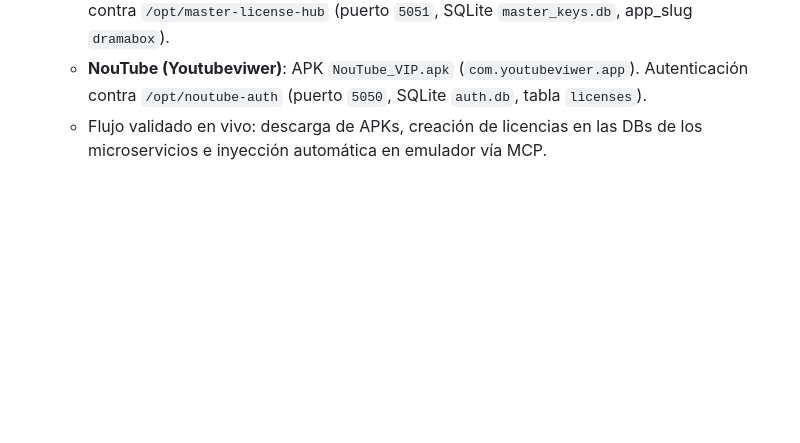
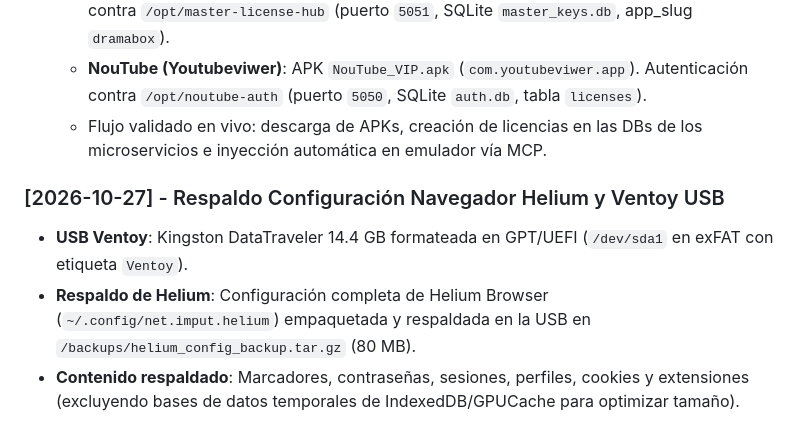
Before and after one commit to javiermurciae-source/agente, a Markdown page: memoria/MEMORIA.md, the part around the change. Rendered like a GitHub page; blank space fills up the shorter version.

Commit message:
docs(memoria): registrar respaldo de configuracion helium y ventoy

```diff
--- a/memoria/MEMORIA.md
+++ b/memoria/MEMORIA.md
@@ -1457,3 +1457,9 @@ Diagnóstico endpoint a endpoint de `core/rut_browser.py` y `core/dian_services.
   - **DramaBox VIP**: APK `DramaBox_VIP_FINAL.apk` (`com.storymatrix.drama`). Autenticación contra `/opt/master-license-hub` (puerto `5051`, SQLite `master_keys.db`, app_slug `dramabox`).
   - **NouTube (Youtubeviwer)**: APK `NouTube_VIP.apk` (`com.youtubeviwer.app`). Autenticación contra `/opt/noutube-auth` (puerto `5050`, SQLite `auth.db`, tabla `licenses`).
   - Flujo validado en vivo: descarga de APKs, creación de licencias en las DBs de los microservicios e inyección automática en emulador vía MCP.
+
+
+### [2026-10-27] - Respaldo Configuración Navegador Helium y Ventoy USB
+- **USB Ventoy**: Kingston DataTraveler 14.4 GB formateada en GPT/UEFI (`/dev/sda1` en exFAT con etiqueta `Ventoy`).
+- **Respaldo de Helium**: Configuración completa de Helium Browser (`~/.config/net.imput.helium`) empaquetada y respaldada en la USB en `/backups/helium_config_backup.tar.gz` (80 MB).
+- **Contenido respaldado**: Marcadores, contraseñas, sesiones, perfiles, cookies y extensiones (excluyendo bases de datos temporales de IndexedDB/GPUCache para optimizar tamaño).
```
